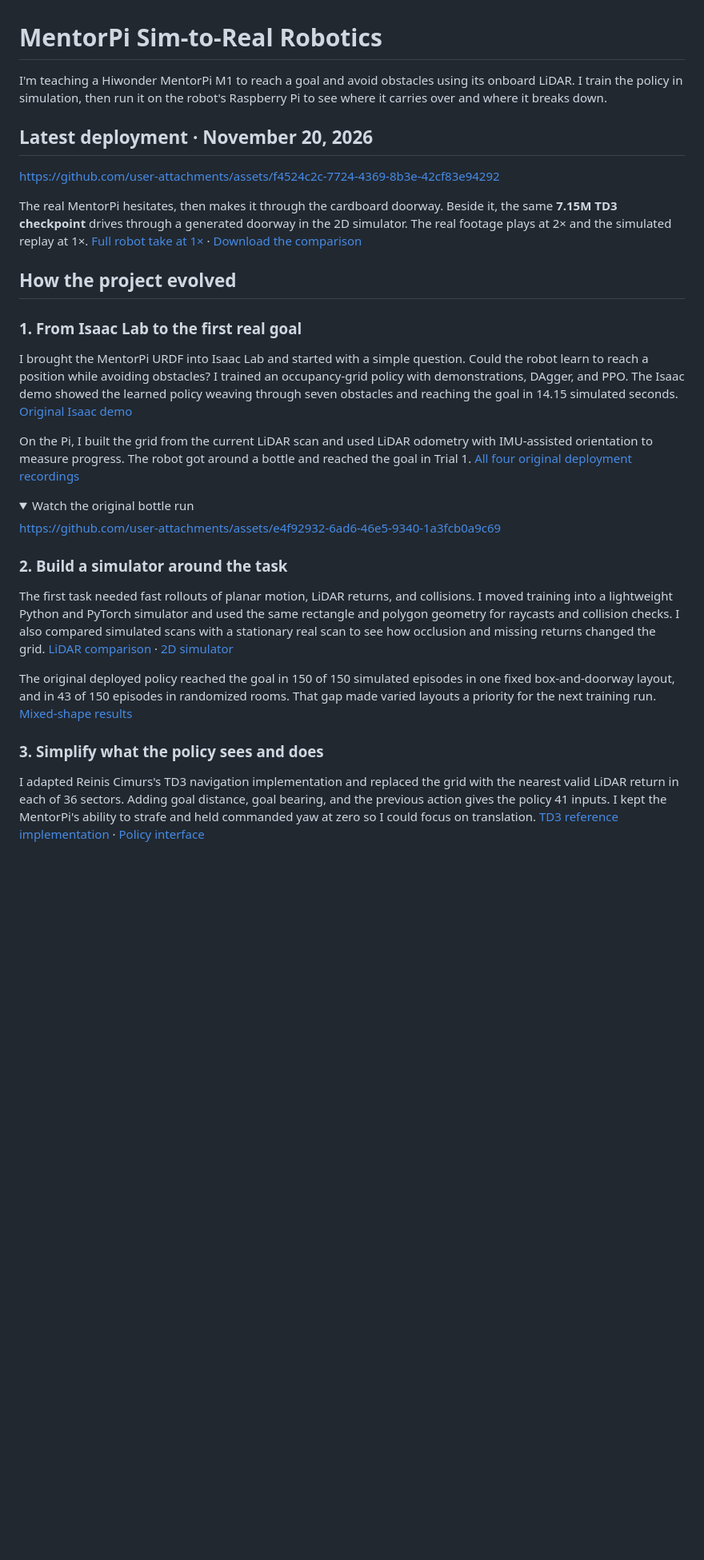
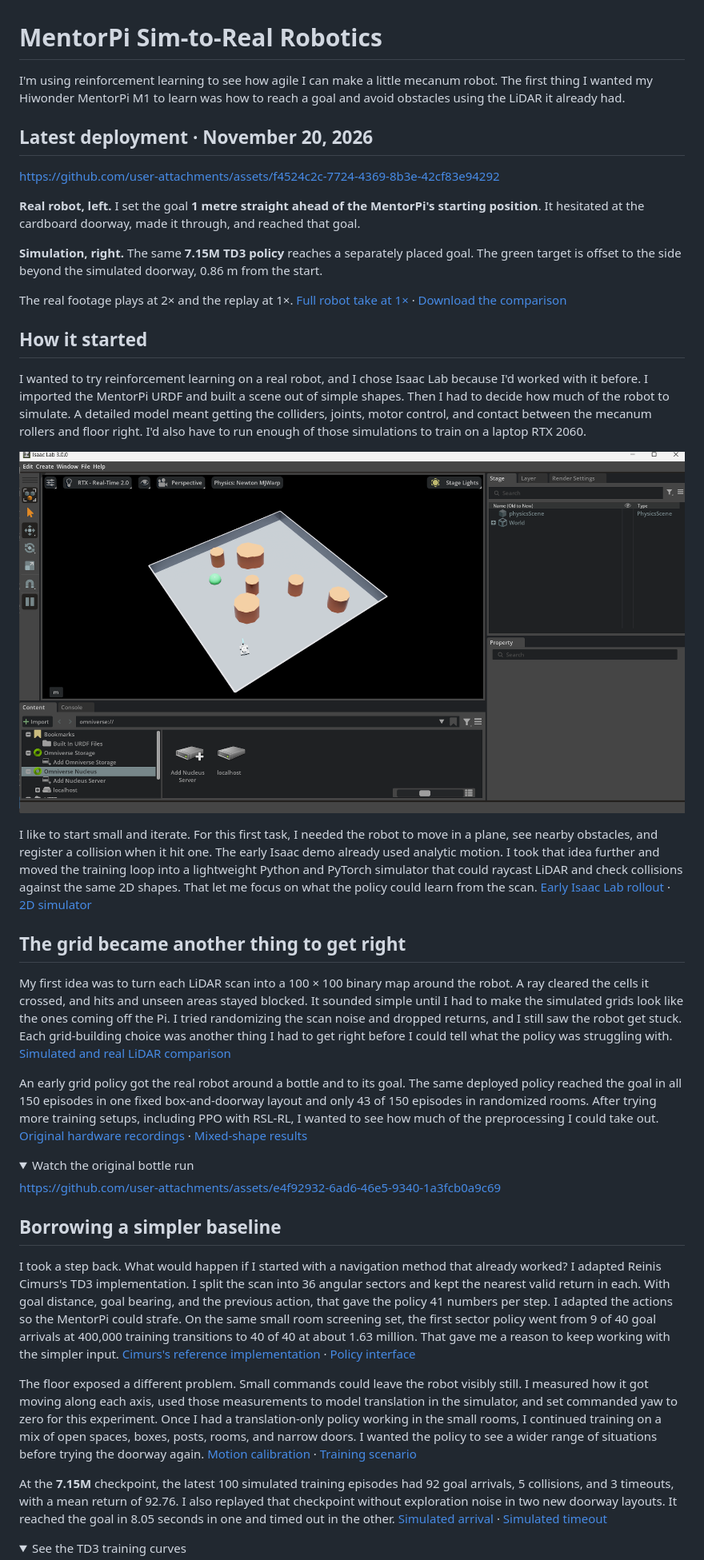
Before and after one commit to jpapagno/mentorpi_sim2real, a Markdown page: README.md, the part around one of its changes. Shown at 80% size. Drawn GitHub-style; pictures changed too: docs/media/mentorpi-isaac-lab.png (added); folded sections open; blank space fills up the shorter version.

Commit message:
Tell the MentorPi experiment in first person

```diff
--- a/README.md
+++ b/README.md
@@ -1,20 +1,30 @@
 # MentorPi Sim-to-Real Robotics
 
-I'm teaching a Hiwonder MentorPi M1 to reach a goal and avoid obstacles using its onboard LiDAR. I train the policy in simulation, then run it on the robot's Raspberry Pi to see where it carries over and where it breaks down.
+I'm using reinforcement learning to see how agile I can make a little mecanum robot. The first thing I wanted my Hiwonder MentorPi M1 to learn was how to reach a goal and avoid obstacles using the LiDAR it already had.
 
 ## Latest deployment · November 20, 2026
 
 https://github.com/user-attachments/assets/f4524c2c-7724-4369-8b3e-42cf83e94292
 
-The real MentorPi hesitates, then makes it through the cardboard doorway. Beside it, the same **7.15M TD3 checkpoint** drives through a generated doorway in the 2D simulator. The real footage plays at 2× and the simulated replay at 1×. [Full robot take at 1×](docs/media/deployment/2026-11-20/doorway-success.mp4?raw=true) · [Download the comparison](docs/media/simulation/2026-11-20/doorway-sim-to-real.mp4?raw=true)
+**Real robot, left.** I set the goal **1 metre straight ahead of the MentorPi's starting position**. It hesitated at the cardboard doorway, made it through, and reached that goal.
 
-## How the project evolved
+**Simulation, right.** The same **7.15M TD3 policy** reaches a separately placed goal. The green target is offset to the side beyond the simulated doorway, 0.86 m from the start.
 
-### 1. From Isaac Lab to the first real goal
+The real footage plays at 2× and the replay at 1×. [Full robot take at 1×](docs/media/deployment/2026-11-20/doorway-success.mp4?raw=true) · [Download the comparison](docs/media/simulation/2026-11-20/doorway-sim-to-real.mp4?raw=true)
 
-I brought the MentorPi URDF into Isaac Lab and started with a simple question. Could the robot learn to reach a position while avoiding obstacles? I trained an occupancy-grid policy with demonstrations, DAgger, and PPO. The Isaac demo showed the learned policy weaving through seven obstacles and reaching the goal in 14.15 simulated seconds. [Original Isaac demo](docs/media/mentorpi_goal_demo.mp4?raw=true)
+## How it started
 
-On the Pi, I built the grid from the current LiDAR scan and used LiDAR odometry with IMU-assisted orientation to measure progress. The robot got around a bottle and reached the goal in Trial 1. [All four original deployment recordings](docs/results.md#onboard-measurements-and-limitations)
+I wanted to try reinforcement learning on a real robot, and I chose Isaac Lab because I'd worked with it before. I imported the MentorPi URDF and built a scene out of simple shapes. Then I had to decide how much of the robot to simulate. A detailed model meant getting the colliders, joints, motor control, and contact between the mecanum rollers and floor right. I'd also have to run enough of those simulations to train on a laptop RTX 2060.
+
+![Isaac Lab viewport showing the MentorPi, cylindrical obstacles, and the green goal marker](docs/media/mentorpi-isaac-lab.png)
+
+I like to start small and iterate. For this first task, I needed the robot to move in a plane, see nearby obstacles, and register a collision when it hit one. The early Isaac demo already used analytic motion. I took that idea further and moved the training loop into a lightweight Python and PyTorch simulator that could raycast LiDAR and check collisions against the same 2D shapes. That let me focus on what the policy could learn from the scan. [Early Isaac Lab rollout](docs/media/mentorpi_goal_demo.mp4?raw=true) · [2D simulator](docs/planar.md)
+
+## The grid became another thing to get right
+
+My first idea was to turn each LiDAR scan into a 100 × 100 binary map around the robot. A ray cleared the cells it crossed, and hits and unseen areas stayed blocked. It sounded simple until I had to make the simulated grids look like the ones coming off the Pi. I tried randomizing the scan noise and dropped returns, and I still saw the robot get stuck. Each grid-building choice was another thing I had to get right before I could tell what the policy was struggling with. [Simulated and real LiDAR comparison](examples/lidar_sim2real_improvements/)
+
+An early grid policy got the real robot around a bottle and to its goal. The same deployed policy reached the goal in all 150 episodes in one fixed box-and-doorway layout and only 43 of 150 episodes in randomized rooms. After trying more training setups, including PPO with RSL-RL, I wanted to see how much of the preprocessing I could take out. [Original hardware recordings](docs/results.md#onboard-measurements-and-limitations) · [Mixed-shape results](docs/results.md#lightweight-2d-mixed-shape-baseline--november-15-2026)
 
 <details>
 <summary>Watch the original bottle run</summary>
@@ -23,13 +33,14 @@ https://github.com/user-attachments/assets/e4f92932-6ad6-46e5-9340-1a3fcb0a9c69
 
 </details>
 
-### 2. Build a simulator around the task
+## Borrowing a simpler baseline
 
-The first task needed fast rollouts of planar motion, LiDAR returns, and collisions. I moved training into a lightweight Python and PyTorch simulator and used the same rectangle and polygon geometry for raycasts and collision checks. I also compared simulated scans with a stationary real scan to see how occlusion and missing returns changed the grid. [LiDAR comparison](examples/lidar_sim2real_improvements/) · [2D simulator](docs/planar.md)
+I took a step back. What would happen if I started with a navigation method that already worked? I adapted Reinis Cimurs's TD3 implementation. I split the scan into 36 angular sectors and kept the nearest valid return in each. With goal distance, goal bearing, and the previous action, that gave the policy 41 numbers per step. I adapted the actions so the MentorPi could strafe. On the same small room screening set, the first sector policy went from 9 of 40 goal arrivals at 400,000 training transitions to 40 of 40 at about 1.63 million. That gave me a reason to keep working with the simpler input. [Cimurs's reference implementation](https://github.com/reiniscimurs/DRL-robot-navigation) · [Policy interface](docs/planar.md#experimental-laser-sector-td3-policy)
 
-The original deployed policy reached the goal in 150 of 150 simulated episodes in one fixed box-and-doorway layout, and in 43 of 150 episodes in randomized rooms. That gap made varied layouts a priority for the next training run. [Mixed-shape results](docs/results.md#lightweight-2d-mixed-shape-baseline--november-15-2026)
+The floor exposed a different problem. Small commands could leave the robot visibly still. I measured how it got moving along each axis, used those measurements to model translation in the simulator, and set commanded yaw to zero for this experiment. Once I had a translation-only policy working in the small rooms, I continued training on a mix of open spaces, boxes, posts, rooms, and narrow doors. I wanted the policy to see a wider range of situations before trying the doorway again. [Motion calibration](docs/calibration.md) · [Training scenario](scenarios/lidar_translation_varied_forever.json)
 
-### 3. Simplify what the policy sees and does
+At the **7.15M** checkpoint, the latest 100 simulated training episodes had 92 goal arrivals, 5 collisions, and 3 timeouts, with a mean return of 92.76. I also replayed that checkpoint without exploration noise in two new doorway layouts. It reached the goal in 8.05 seconds in one and timed out in the other. [Simulated arrival](docs/media/simulation/2026-11-20/doorway-goal.mp4?raw=true) · [Simulated timeout](docs/media/simulation/2026-11-20/doorway-timeout.mp4?raw=true)
 
-I adapted Reinis Cimurs's TD3 navigation implementation and replaced the grid with the nearest valid LiDAR return in each of 36 sectors. Adding goal distance, goal bearing, and the previous action gives the policy 41 inputs. I kept the MentorPi's ability to strafe and held commanded yaw at zero so I could focus on translation. [TD3 reference implementation](https://github.com/reiniscimurs/DRL-robot-navigation) · [Policy interface](docs/planar.md#experimental-laser-sector-td3-policy)
+<details>
+<summary>See the TD3 training curves</summary>
 
```
Also changed, not shown: other parts of README.md (+8 -6 lines), docs/media/td3-training-curves.png (added).
